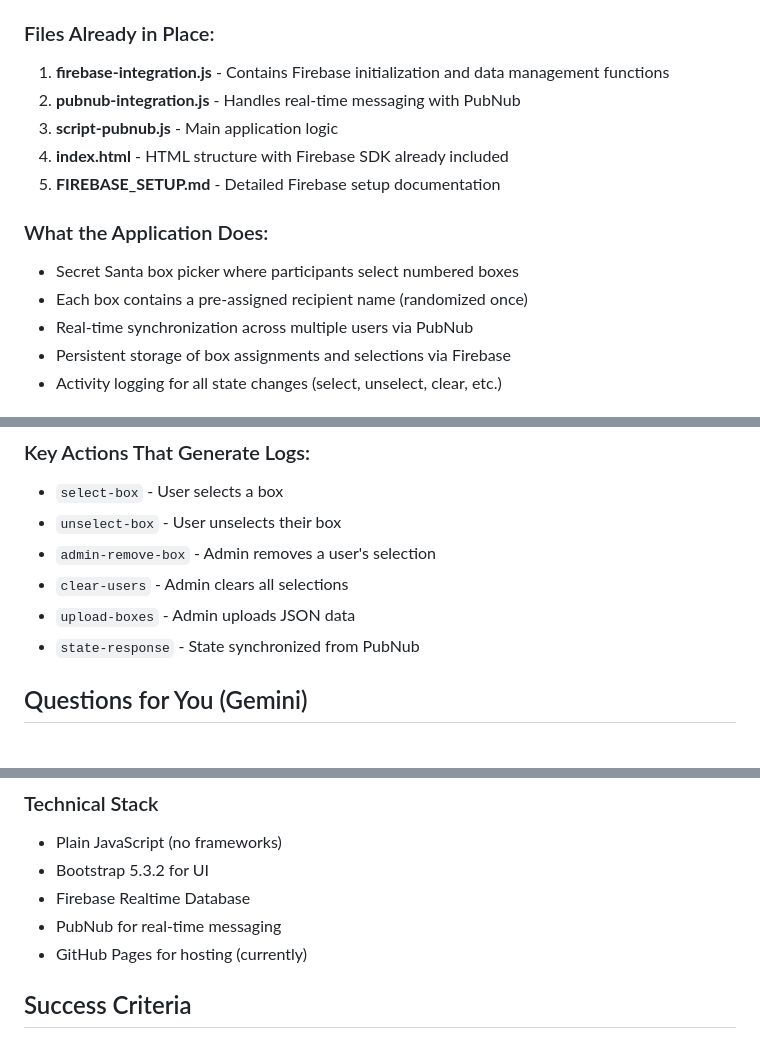
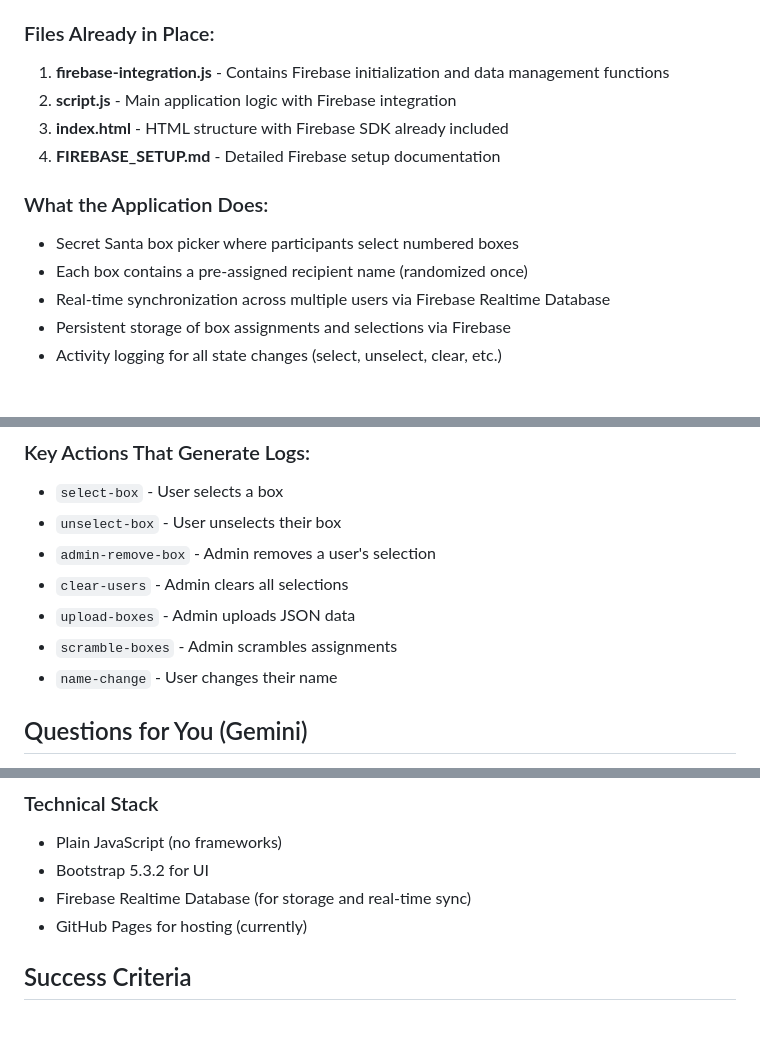
Before and after one commit to EvacionSaraak/Secret-Santa, a Markdown page: GEMINI_FIREBASE_PROMPT.md, 3 parts joined by grey strips. GitHub-like rendering.

```diff
--- a/GEMINI_FIREBASE_PROMPT.md
+++ b/GEMINI_FIREBASE_PROMPT.md
@@ -7,15 +7,14 @@ I have a Secret Santa web application that needs Firebase Realtime Database inte
 
 ### Files Already in Place:
 1. **firebase-integration.js** - Contains Firebase initialization and data management functions
-2. **pubnub-integration.js** - Handles real-time messaging with PubNub
-3. **script-pubnub.js** - Main application logic
-4. **index.html** - HTML structure with Firebase SDK already included
-5. **FIREBASE_SETUP.md** - Detailed Firebase setup documentation
+2. **script.js** - Main application logic with Firebase integration
+3. **index.html** - HTML structure with Firebase SDK already included
+4. **FIREBASE_SETUP.md** - Detailed Firebase setup documentation
 
 ### What the Application Does:
 - Secret Santa box picker where participants select numbered boxes
 - Each box contains a pre-assigned recipient name (randomized once)
-- Real-time synchronization across multiple users via PubNub
+- Real-time synchronization across multiple users via Firebase Realtime Database
 - Persistent storage of box assignments and selections via Firebase
 - Activity logging for all state changes (select, unselect, clear, etc.)
 
@@ -134,7 +133,8 @@ If possible, suggest improvements for:
 - `admin-remove-box` - Admin removes a user's selection
 - `clear-users` - Admin clears all selections
 - `upload-boxes` - Admin uploads JSON data
-- `state-response` - State synchronized from PubNub
+- `scramble-boxes` - Admin scrambles assignments
+- `name-change` - User changes their name
 
 ## Questions for You (Gemini)
 
@@ -176,8 +176,7 @@ Please provide:
 ### Technical Stack
 - Plain JavaScript (no frameworks)
 - Bootstrap 5.3.2 for UI
-- Firebase Realtime Database
-- PubNub for real-time messaging
+- Firebase Realtime Database (for storage and real-time sync)
 - GitHub Pages for hosting (currently)
 
 ## Success Criteria
```
Also changed, not shown: FIREBASE_GUIDE.md (+9 -8 lines).
